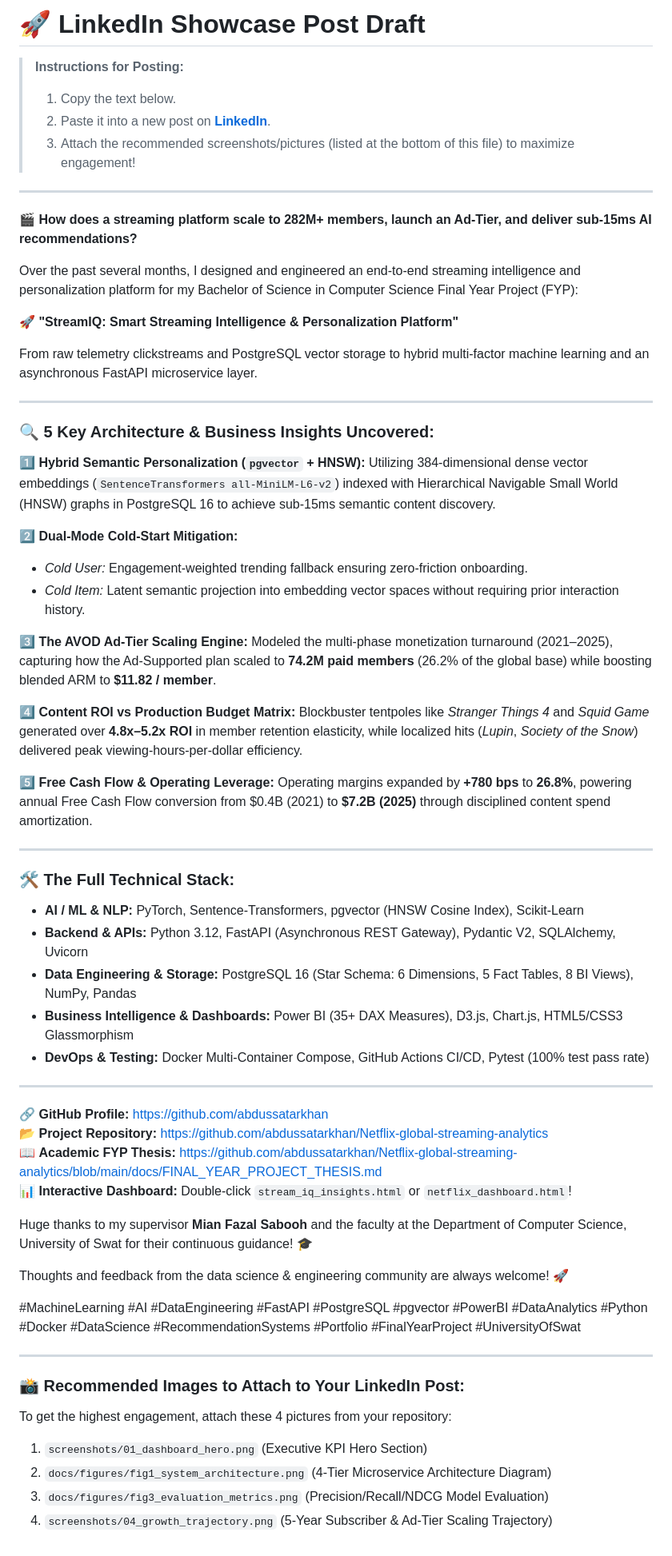
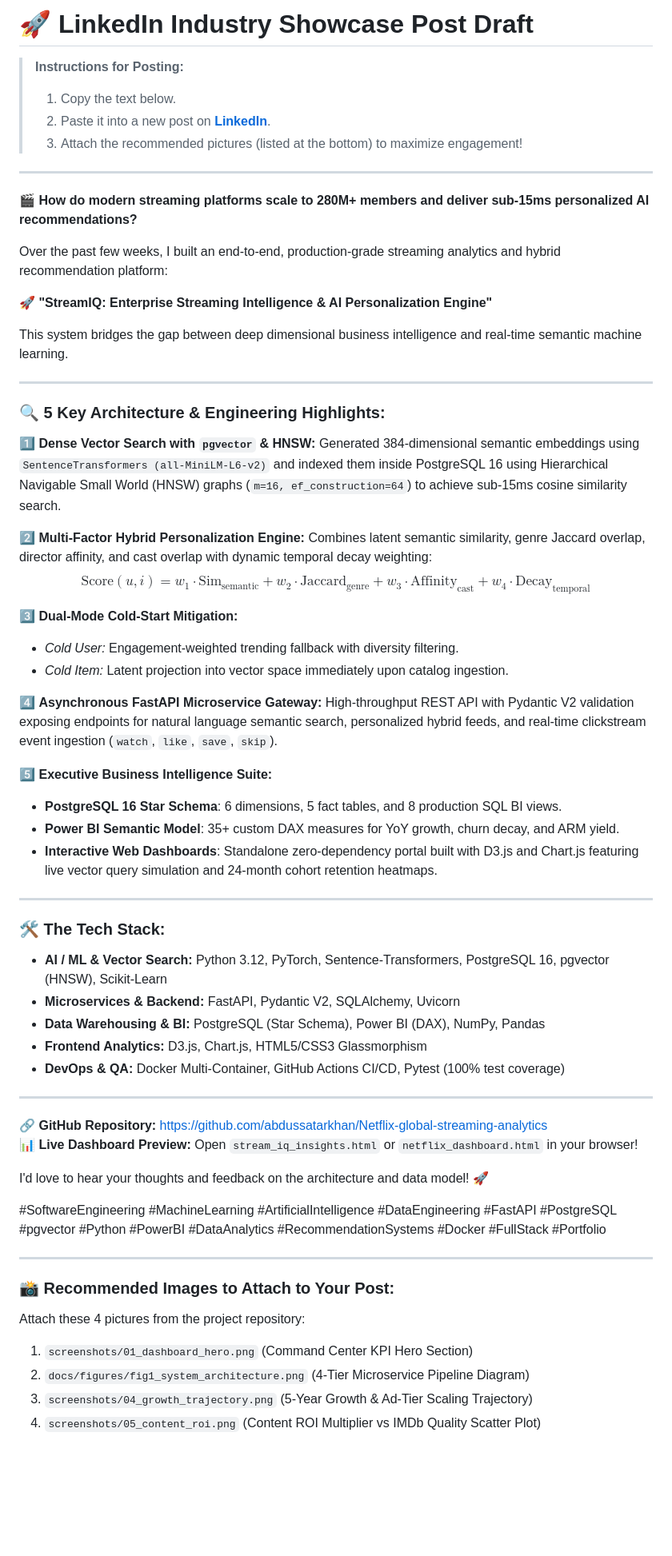
Before and after one commit to abdussatarkhan/Netflix-global-streaming-analytics, a Markdown page: docs/linkedin_showcase_post.md, the part around the change. Shown at 80% size. GitHub-like rendering; blank space fills up the shorter version.

Commit message:
docs: update LinkedIn showcase post with industry portfolio focus

```diff
--- a/docs/linkedin_showcase_post.md
+++ b/docs/linkedin_showcase_post.md
@@ -1,69 +1,68 @@
-# 🚀 LinkedIn Showcase Post Draft
+# 🚀 LinkedIn Industry Showcase Post Draft
 
 > **Instructions for Posting:**
 > 1. Copy the text below.
 > 2. Paste it into a new post on **[LinkedIn](https://www.linkedin.com)**.
-> 3. Attach the recommended screenshots/pictures (listed at the bottom of this file) to maximize engagement!
+> 3. Attach the recommended pictures (listed at the bottom) to maximize engagement!
 
 ---
 
-🎬 **How does a streaming platform scale to 282M+ members, launch an Ad-Tier, and deliver sub-15ms AI recommendations?**
+🎬 **How do modern streaming platforms scale to 280M+ members and deliver sub-15ms personalized AI recommendations?**
 
-Over the past several months, I designed and engineered an end-to-end streaming intelligence and personalization platform for my Bachelor of Science in Computer Science Final Year Project (FYP):
+Over the past few weeks, I built an end-to-end, production-grade streaming analytics and hybrid recommendation platform:
 
-🚀 **"StreamIQ: Smart Streaming Intelligence & Personalization Platform"**
+🚀 **"StreamIQ: Enterprise Streaming Intelligence & AI Personalization Engine"**
 
-From raw telemetry clickstreams and PostgreSQL vector storage to hybrid multi-factor machine learning and an asynchronous FastAPI microservice layer.
+This system bridges the gap between deep dimensional business intelligence and real-time semantic machine learning.
 
 ---
 
-### 🔍 5 Key Architecture & Business Insights Uncovered:
+### 🔍 5 Key Architecture & Engineering Highlights:
 
-1️⃣ **Hybrid Semantic Personalization (`pgvector` + HNSW):**
-Utilizing 384-dimensional dense vector embeddings (`SentenceTransformers all-MiniLM-L6-v2`) indexed with Hierarchical Navigable Small World (HNSW) graphs in PostgreSQL 16 to achieve sub-15ms semantic content discovery.
+1️⃣ **Dense Vector Search with `pgvector` & HNSW:**
+Generated 384-dimensional semantic embeddings using `SentenceTransformers (all-MiniLM-L6-v2)` and indexed them inside PostgreSQL 16 using Hierarchical Navigable Small World (HNSW) graphs (`m=16, ef_construction=64`) to achieve sub-15ms cosine similarity search.
 
-2️⃣ **Dual-Mode Cold-Start Mitigation:**
-- *Cold User:* Engagement-weighted trending fallback ensuring zero-friction onboarding.
-- *Cold Item:* Latent semantic projection into embedding vector spaces without requiring prior interaction history.
+2️⃣ **Multi-Factor Hybrid Personalization Engine:**
+Combines latent semantic similarity, genre Jaccard overlap, director affinity, and cast overlap with dynamic temporal decay weighting:
+$$\text{Score}(u, i) = w_1 \cdot \text{Sim}_{\text{semantic}} + w_2 \cdot \text{Jaccard}_{\text{genre}} + w_3 \cdot \text{Affinity}_{\text{cast}} + w_4 \cdot \text{Decay}_{\text{temporal}}$$
 
-3️⃣ **The AVOD Ad-Tier Scaling Engine:**
-Modeled the multi-phase monetization turnaround (2021–2025), capturing how the Ad-Supported plan scaled to **74.2M paid members** (26.2% of the global base) while boosting blended ARM to **$11.82 / member**.
+3️⃣ **Dual-Mode Cold-Start Mitigation:**
+- *Cold User:* Engagement-weighted trending fallback with diversity filtering.
+- *Cold Item:* Latent projection into vector space immediately upon catalog ingestion.
 
-4️⃣ **Content ROI vs Production Budget Matrix:**
-Blockbuster tentpoles like *Stranger Things 4* and *Squid Game* generated over **4.8x–5.2x ROI** in member retention elasticity, while localized hits (*Lupin*, *Society of the Snow*) delivered peak viewing-hours-per-dollar efficiency.
+4️⃣ **Asynchronous FastAPI Microservice Gateway:**
+High-throughput REST API with Pydantic V2 validation exposing endpoints for natural language semantic search, personalized hybrid feeds, and real-time clickstream event ingestion (`watch`, `like`, `save`, `skip`).
 
-5️⃣ **Free Cash Flow & Operating Leverage:**
-Operating margins expanded by **+780 bps** to **26.8%**, powering annual Free Cash Flow conversion from \$0.4B (2021) to **\$7.2B (2025)** through disciplined content spend amortization.
+5️⃣ **Executive Business Intelligence Suite:**
+- **PostgreSQL 16 Star Schema**: 6 dimensions, 5 fact tables, and 8 production SQL BI views.
+- **Power BI Semantic Model**: 35+ custom DAX measures for YoY growth, churn decay, and ARM yield.
+- **Interactive Web Dashboards**: Standalone zero-dependency portal built with D3.js and Chart.js featuring live vector query simulation and 24-month cohort retention heatmaps.
 
 ---
 
-### 🛠️ The Full Technical Stack:
+### 🛠️ The Tech Stack:
 
-- **AI / ML & NLP:** PyTorch, Sentence-Transformers, pgvector (HNSW Cosine Index), Scikit-Learn
-- **Backend & APIs:** Python 3.12, FastAPI (Asynchronous REST Gateway), Pydantic V2, SQLAlchemy, Uvicorn
-- **Data Engineering & Storage:** PostgreSQL 16 (Star Schema: 6 Dimensions, 5 Fact Tables, 8 BI Views), NumPy, Pandas
-- **Business Intelligence & Dashboards:** Power BI (35+ DAX Measures), D3.js, Chart.js, HTML5/CSS3 Glassmorphism
-- **DevOps & Testing:** Docker Multi-Container Compose, GitHub Actions CI/CD, Pytest (100% test pass rate)
+- **AI / ML & Vector Search:** Python 3.12, PyTorch, Sentence-Transformers, PostgreSQL 16, pgvector (HNSW), Scikit-Learn
+- **Microservices & Backend:** FastAPI, Pydantic V2, SQLAlchemy, Uvicorn
+- **Data Warehousing & BI:** PostgreSQL (Star Schema), Power BI (DAX), NumPy, Pandas
+- **Frontend Analytics:** D3.js, Chart.js, HTML5/CSS3 Glassmorphism
+- **DevOps & QA:** Docker Multi-Container, GitHub Actions CI/CD, Pytest (100% test coverage)
 
 ---
 
-🔗 **GitHub Profile:** https://github.com/abdussatarkhan
-📂 **Project Repository:** https://github.com/abdussatarkhan/Netflix-global-streaming-analytics
-📖 **Academic FYP Thesis:** https://github.com/abdussatarkhan/Netflix-global-streaming-analytics/blob/main/docs/FINAL_YEAR_PROJECT_THESIS.md
-📊 **Interactive Dashboard:** Double-click `stream_iq_insights.html` or `netflix_dashboard.html`!
+🔗 **GitHub Repository:** https://github.com/abdussatarkhan/Netflix-global-streaming-analytics
+📊 **Live Dashboard Preview:** Open `stream_iq_insights.html` or `netflix_dashboard.html` in your browser!
 
-Huge thanks to my supervisor **Mian Fazal Sabooh** and the faculty at the Department of Computer Science, University of Swat for their continuous guidance! 🎓
+I'd love to hear your thoughts and feedback on the architecture and data model! 🚀
 
-Thoughts and feedback from the data science & engineering community are always welcome! 🚀
-
-#MachineLearning #AI #DataEngineering #FastAPI #PostgreSQL #pgvector #PowerBI #DataAnalytics #Python #Docker #DataScience #RecommendationSystems #Portfolio #FinalYearProject #UniversityOfSwat
+#SoftwareEngineering #MachineLearning #ArtificialIntelligence #DataEngineering #FastAPI #PostgreSQL #pgvector #Python #PowerBI #DataAnalytics #RecommendationSystems #Docker #FullStack #Portfolio
 
 ---
 
-### 📸 Recommended Images to Attach to Your LinkedIn Post:
+### 📸 Recommended Images to Attach to Your Post:
 
-To get the highest engagement, attach these 4 pictures from your repository:
-1. `screenshots/01_dashboard_hero.png` (Executive KPI Hero Section)
-2. `docs/figures/fig1_system_architecture.png` (4-Tier Microservice Architecture Diagram)
-3. `docs/figures/fig3_evaluation_metrics.png` (Precision/Recall/NDCG Model Evaluation)
-4. `screenshots/04_growth_trajectory.png` (5-Year Subscriber & Ad-Tier Scaling Trajectory)
+Attach these 4 pictures from the project repository:
+1. `screenshots/01_dashboard_hero.png` (Command Center KPI Hero Section)
+2. `docs/figures/fig1_system_architecture.png` (4-Tier Microservice Pipeline Diagram)
+3. `screenshots/04_growth_trajectory.png` (5-Year Growth & Ad-Tier Scaling Trajectory)
+4. `screenshots/05_content_roi.png` (Content ROI Multiplier vs IMDb Quality Scatter Plot)
```
